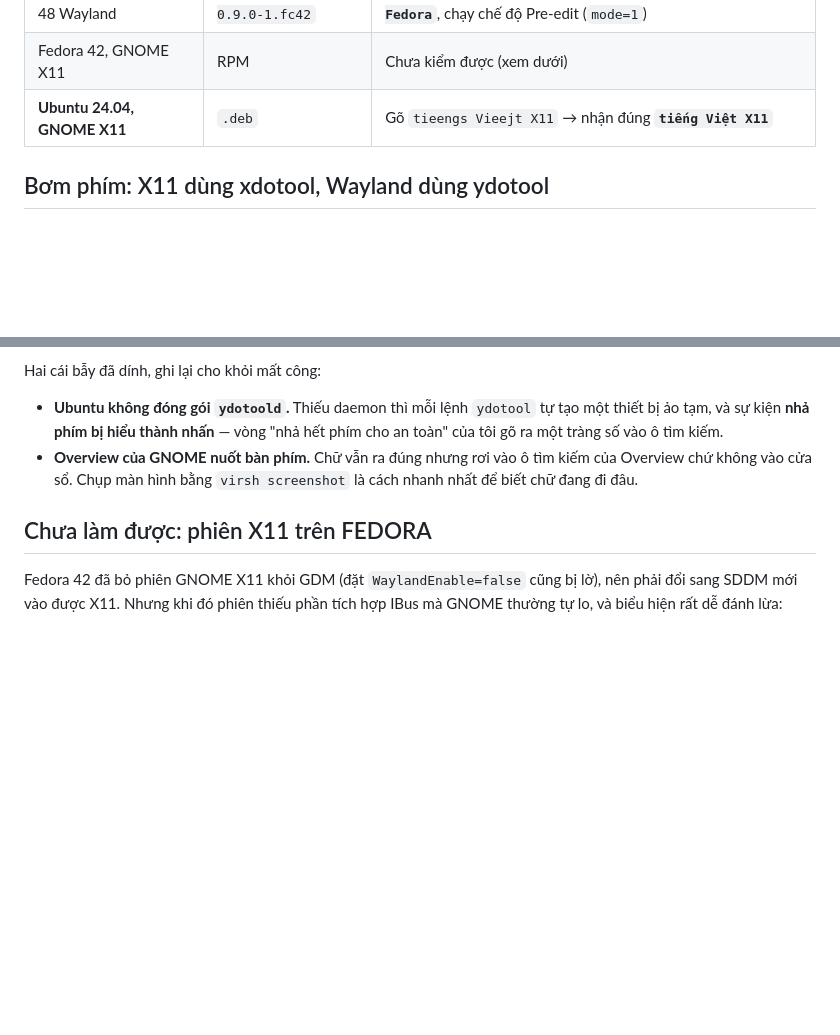
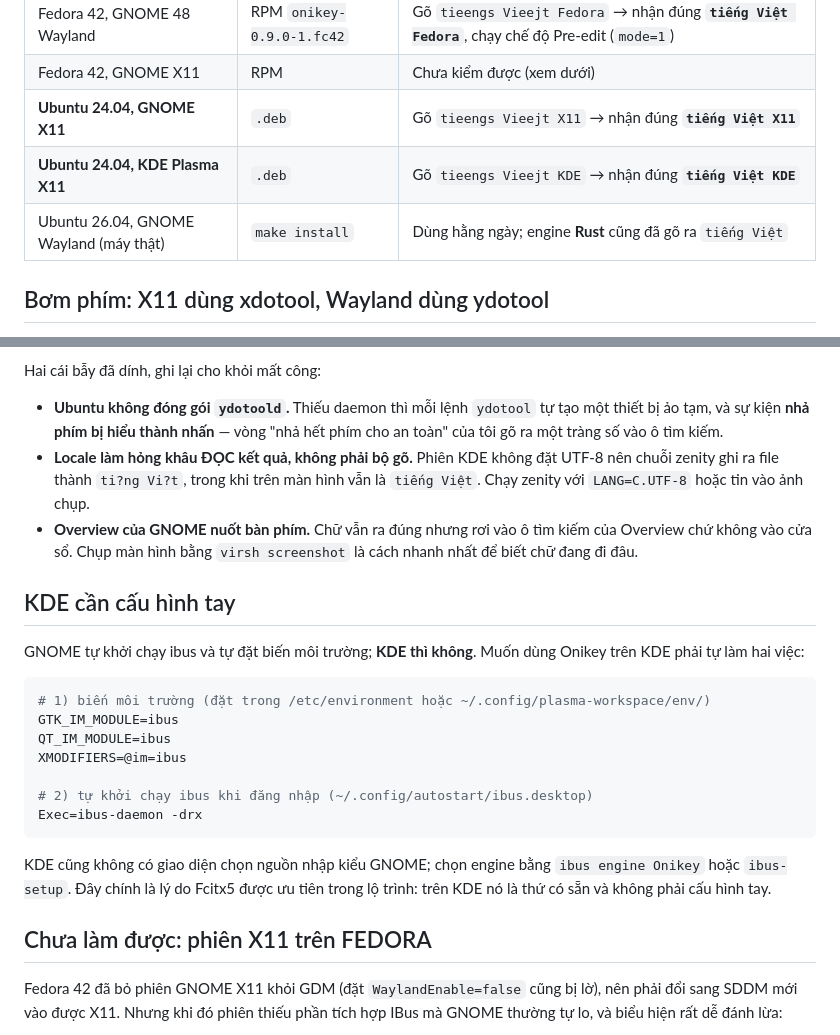
Before and after one commit to Crust92/Onikey, a Markdown page: docs/VM-TEST.md, 2 parts joined by grey strips. Drawn GitHub-style; blank space fills up the shorter version.

Commit message:
test: ma trận kiểm thử xong; engine Rust đã gõ thật ra tiếng Việt
Ma trận: Ubuntu GNOME Wayland (máy thật), Fedora 42 GNOME Wayland (RPM),
Ubuntu 24.04 GNOME X11 (.deb), Ubuntu 24.04 KDE Plasma X11 (.deb) — tất cả
gõ ra đúng tiếng Việt, có ảnh chụp làm bằng.

Engine Rust (onikey-engine-rs) đã gõ thật trên máy: phím -> zbus -> lõi
Rust -> 'tiếng Việt'. Lần đầu toàn bộ đường đi không còn dòng Go nào.

Ghi thêm hai điều học được:
- KDE không tự chạy ibus và không tự đặt biến môi trường như GNOME, phải
  cấu hình tay. Đây đúng là lý do lộ trình ưu tiên Fcitx5 cho KDE.
- Chuỗi ra 'ti?ng Vi?t' trong phiên KDE là do LOCALE của khâu đọc kết quả,
  không phải bộ gõ — trên màn hình vẫn đúng. Suýt nữa thì đi sửa nhầm chỗ.

````diff
--- a/docs/VM-TEST.md
+++ b/docs/VM-TEST.md
@@ -81,6 +81,8 @@ sudo virsh screenshot onikey /tmp/vm.ppm && convert /tmp/vm.ppm /tmp/vm.png
 | Fedora 42, GNOME 48 Wayland | RPM `onikey-0.9.0-1.fc42` | Gõ `tieengs Vieejt Fedora` → nhận đúng **`tiếng Việt Fedora`**, chạy chế độ Pre-edit (`mode=1`) |
 | Fedora 42, GNOME X11 | RPM | Chưa kiểm được (xem dưới) |
 | **Ubuntu 24.04, GNOME X11** | `.deb` | Gõ `tieengs Vieejt X11` → nhận đúng **`tiếng Việt X11`** |
+| **Ubuntu 24.04, KDE Plasma X11** | `.deb` | Gõ `tieengs Vieejt KDE` → nhận đúng **`tiếng Việt KDE`** |
+| Ubuntu 26.04, GNOME Wayland (máy thật) | `make install` | Dùng hằng ngày; engine **Rust** cũng đã gõ ra `tiếng Việt` |
 
 ## Bơm phím: X11 dùng xdotool, Wayland dùng ydotool
 
@@ -100,9 +102,31 @@ Hai cái bẫy đã dính, ghi lại cho khỏi mất công:
 - **Ubuntu không đóng gói `ydotoold`.** Thiếu daemon thì mỗi lệnh `ydotool` tự
   tạo một thiết bị ảo tạm, và sự kiện **nhả phím bị hiểu thành nhấn** — vòng
   "nhả hết phím cho an toàn" của tôi gõ ra một tràng số vào ô tìm kiếm.
+- **Locale làm hỏng khâu ĐỌC kết quả, không phải bộ gõ.** Phiên KDE không đặt
+  UTF-8 nên chuỗi zenity ghi ra file thành `ti?ng Vi?t`, trong khi trên màn hình
+  vẫn là `tiếng Việt`. Chạy zenity với `LANG=C.UTF-8` hoặc tin vào ảnh chụp.
 - **Overview của GNOME nuốt bàn phím.** Chữ vẫn ra đúng nhưng rơi vào ô tìm
   kiếm của Overview chứ không vào cửa sổ. Chụp màn hình bằng `virsh screenshot`
   là cách nhanh nhất để biết chữ đang đi đâu.
+
+## KDE cần cấu hình tay
+
+GNOME tự khởi chạy ibus và tự đặt biến môi trường; **KDE thì không**. Muốn dùng
+Onikey trên KDE phải tự làm hai việc:
+
+```sh
+# 1) biến môi trường (đặt trong /etc/environment hoặc ~/.config/plasma-workspace/env/)
+GTK_IM_MODULE=ibus
+QT_IM_MODULE=ibus
+XMODIFIERS=@im=ibus
+
+# 2) tự khởi chạy ibus khi đăng nhập (~/.config/autostart/ibus.desktop)
+Exec=ibus-daemon -drx
+```
+
+KDE cũng không có giao diện chọn nguồn nhập kiểu GNOME; chọn engine bằng
+`ibus engine Onikey` hoặc `ibus-setup`. Đây chính là lý do Fcitx5 được ưu tiên
+trong lộ trình: trên KDE nó là thứ có sẵn và không phải cấu hình tay.
 
 ## Chưa làm được: phiên X11 trên FEDORA
 
````
Also changed, not shown: docs/ROADMAP.md (+7 -3 lines).
